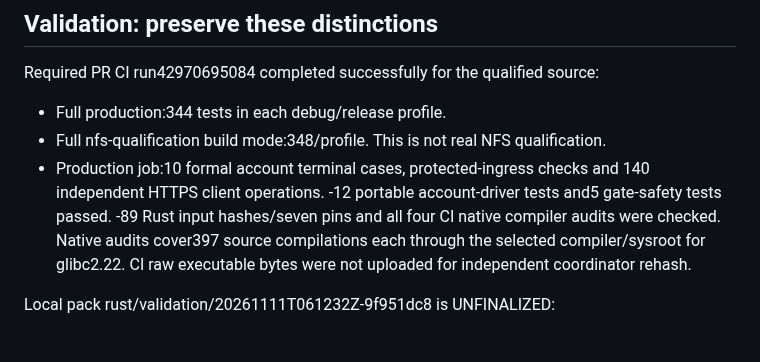
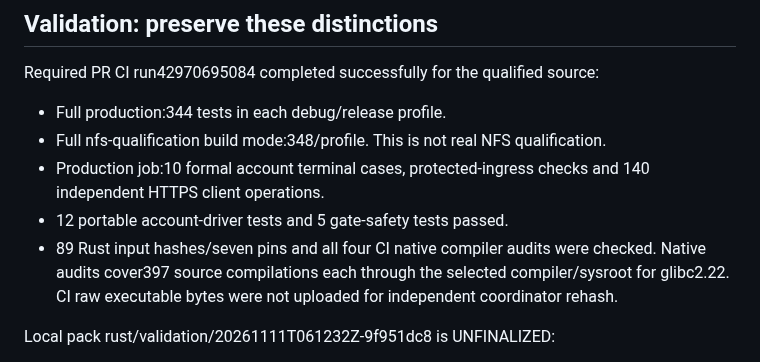
Before and after one commit to joey-huckabee/background-file-mover, a Markdown page: docs/MODEL-HANDOFF.md, the part around the change. Drawn GitHub-style.

Commit message:
Format handoff validation bullets

```diff
--- a/docs/MODEL-HANDOFF.md
+++ b/docs/MODEL-HANDOFF.md
@@ -109,8 +109,8 @@ Required PR CI run42970695084 completed successfully for the qualified source:
 - Full nfs-qualification build mode:348/profile. This is not real NFS qualification.
 - Production job:10 formal account terminal cases, protected-ingress checks and
   140 independent HTTPS client operations.
--12 portable account-driver tests and5 gate-safety tests passed.
--89 Rust input hashes/seven pins and all four CI native compiler audits were
+- 12 portable account-driver tests and 5 gate-safety tests passed.
+- 89 Rust input hashes/seven pins and all four CI native compiler audits were
   checked. Native audits cover397 source compilations each through the selected
   compiler/sysroot for glibc2.22. CI raw executable bytes were not uploaded for
   independent coordinator rehash.
```
